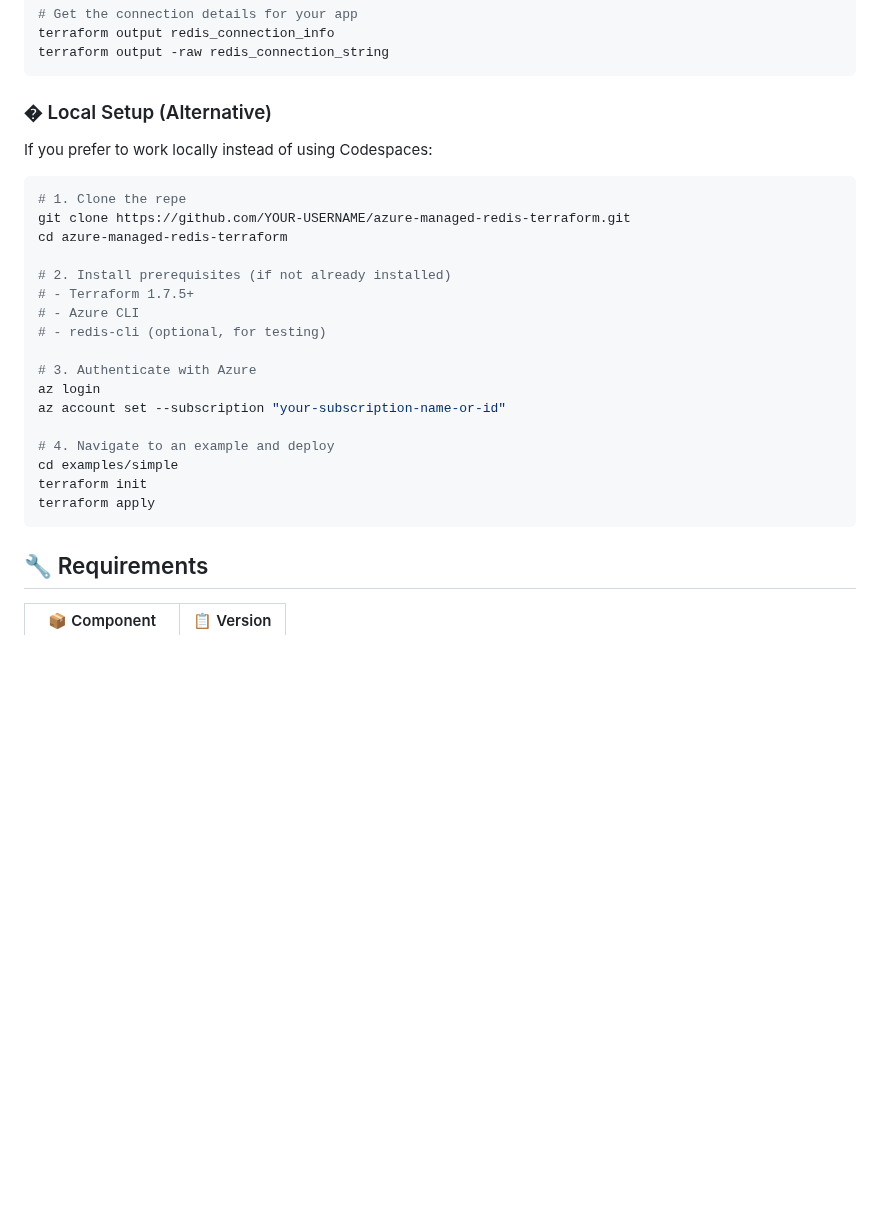
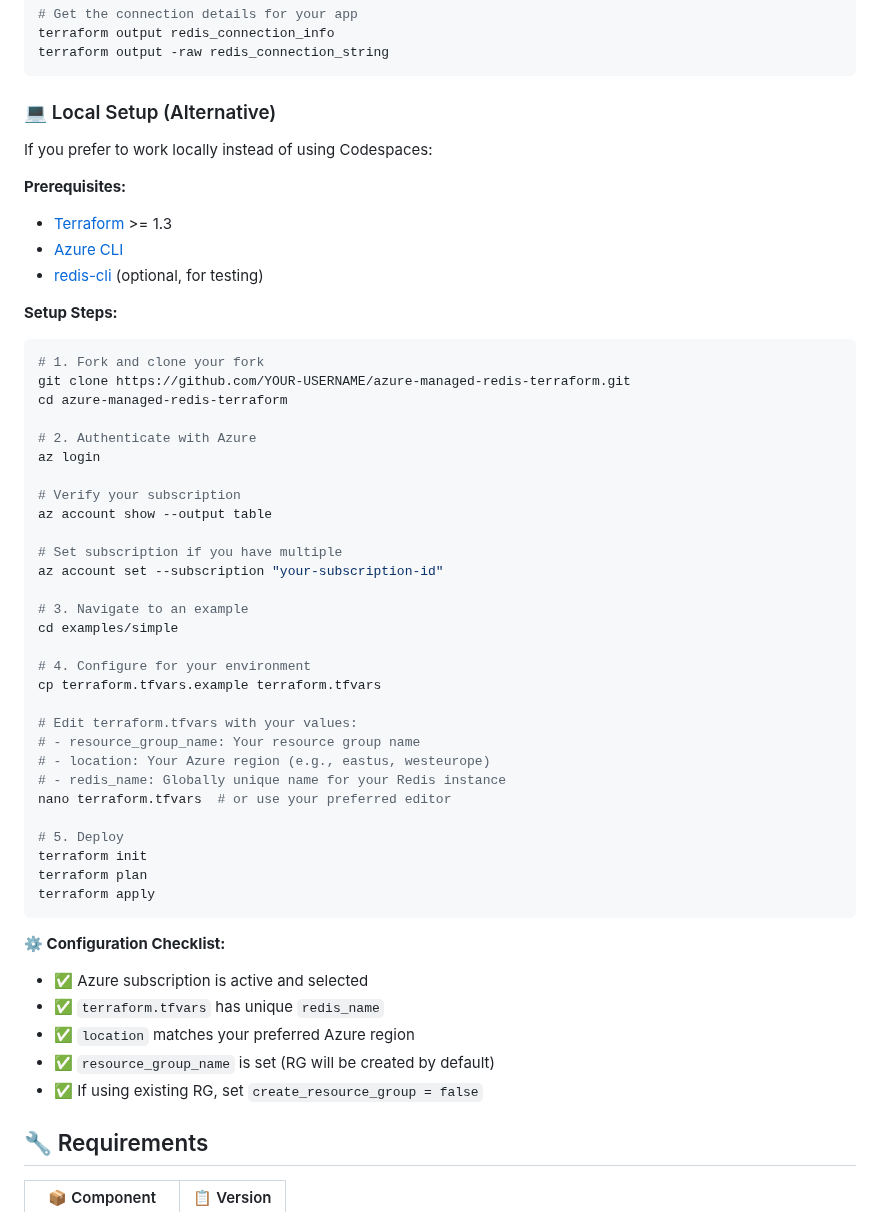
Before and after one commit to tfindelkind-redis/azure-managed-redis-terraform, a Markdown page: README.md, the part around one of its changes. GitHub-like rendering; blank space fills up the shorter version.

````diff
--- a/README.md
+++ b/README.md
@@ -223,29 +274,55 @@ terraform output redis_connection_info
 terraform output -raw redis_connection_string
 ```
 
-### � Local Setup (Alternative)
+### 💻 Local Setup (Alternative)
 
 If you prefer to work locally instead of using Codespaces:
 
+**Prerequisites:**
+- [Terraform](https://www.terraform.io/downloads) >= 1.3
+- [Azure CLI](https://docs.microsoft.com/en-us/cli/azure/install-azure-cli)
+- [redis-cli](https://redis.io/docs/getting-started/installation/) (optional, for testing)
+
+**Setup Steps:**
+
 ```bash
-# 1. Clone the repe
+# 1. Fork and clone your fork
 git clone https://github.com/YOUR-USERNAME/azure-managed-redis-terraform.git
 cd azure-managed-redis-terraform
 
-# 2. Install prerequisites (if not already installed)
-# - Terraform 1.7.5+
-# - Azure CLI
-# - redis-cli (optional, for testing)
+# 2. Authenticate with Azure
+az login
 
-# 3. Authenticate with Azure
-az login
-az account set --subscription "your-subscription-name-or-id"
+# Verify your subscription
+az account show --output table
 
-# 4. Navigate to an example and deploy
+# Set subscription if you have multiple
+az account set --subscription "your-subscription-id"
+
+# 3. Navigate to an example
 cd examples/simple
+
+# 4. Configure for your environment
+cp terraform.tfvars.example terraform.tfvars
+
+# Edit terraform.tfvars with your values:
+# - resource_group_name: Your resource group name
+# - location: Your Azure region (e.g., eastus, westeurope)
+# - redis_name: Globally unique name for your Redis instance
+nano terraform.tfvars  # or use your preferred editor
+
+# 5. Deploy
 terraform init
+terraform plan
 terraform apply
 ```
+
+**⚙️ Configuration Checklist:**
+- ✅ Azure subscription is active and selected
+- ✅ `terraform.tfvars` has unique `redis_name`
+- ✅ `location` matches your preferred Azure region
+- ✅ `resource_group_name` is set (RG will be created by default)
+- ✅ If using existing RG, set `create_resource_group = false`
 
 ## 🔧 Requirements
 
````
Also changed, not shown: other parts of README.md (+59 -8 lines).
